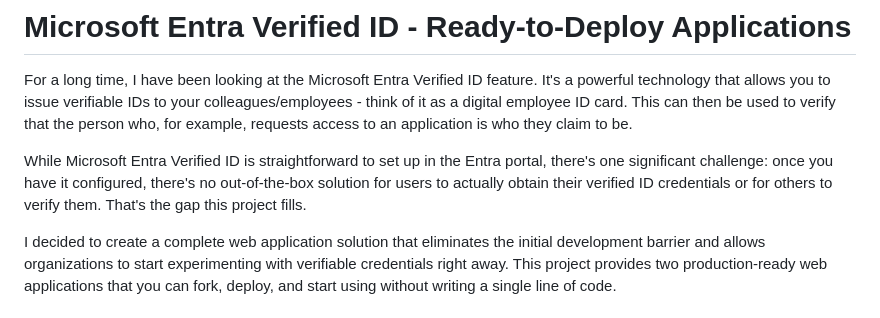
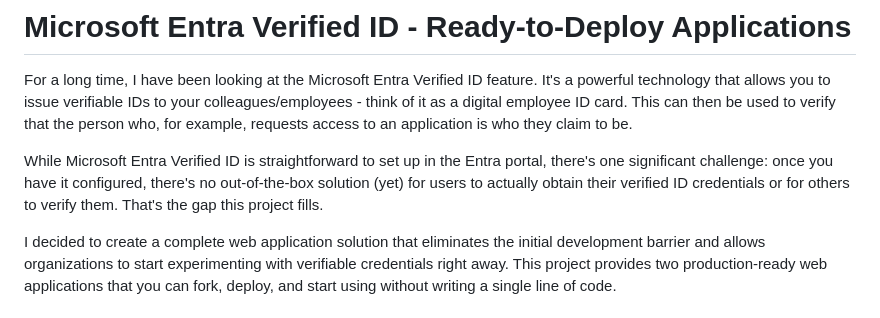
Before and after one commit to ChrFrohn/Entra-verified-id-apps, a Markdown page: README.md, the part around the change. Drawn GitHub-style.

```diff
--- a/README.md
+++ b/README.md
@@ -2,7 +2,7 @@
 
 For a long time, I have been looking at the Microsoft Entra Verified ID feature. It's a powerful technology that allows you to issue verifiable IDs to your colleagues/employees - think of it as a digital employee ID card. This can then be used to verify that the person who, for example, requests access to an application is who they claim to be.
 
-While Microsoft Entra Verified ID is straightforward to set up in the Entra portal, there's one significant challenge: once you have it configured, there's no out-of-the-box solution for users to actually obtain their verified ID credentials or for others to verify them. That's the gap this project fills.
+While Microsoft Entra Verified ID is straightforward to set up in the Entra portal, there's one significant challenge: once you have it configured, there's no out-of-the-box solution (yet) for users to actually obtain their verified ID credentials or for others to verify them. That's the gap this project fills.
 
 I decided to create a complete web application solution that eliminates the initial development barrier and allows organizations to start experimenting with verifiable credentials right away. This project provides two production-ready web applications that you can fork, deploy, and start using without writing a single line of code.
 
```
